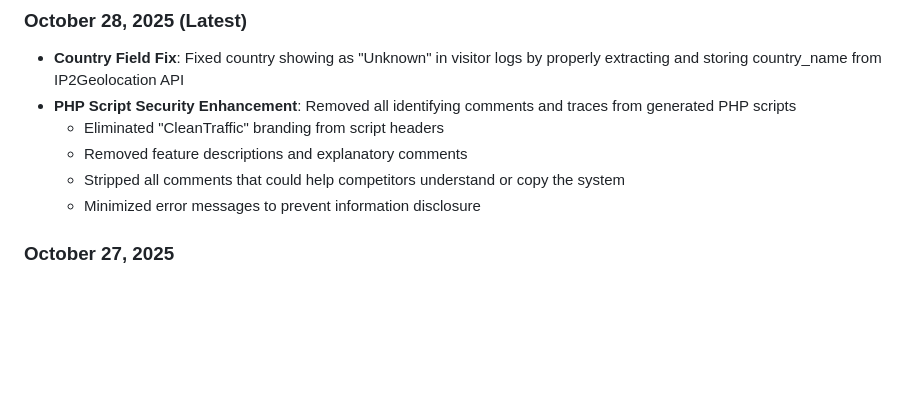
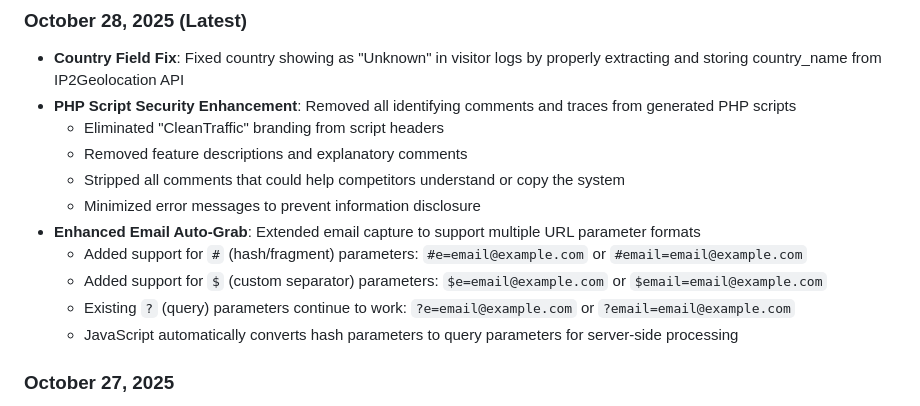
Before and after one commit to joness008911/ctclink, a Markdown page: replit.md, the part around the change. Rendered like a GitHub page; blank space fills up the shorter version.

Commit message:
Extend email capture to support multiple URL parameter formats
Update replit.md to include support for '#' and '$' as separators in email auto-grab parameters, enhancing flexibility for URL-based email extraction.

Replit-Commit-Author: Agent
Replit-Commit-Session-Id: e2489868-d320-4bd4-8a3c-b9ae87e8f51d
Replit-Commit-Checkpoint-Type: intermediate_checkpoint
Replit-Commit-Screenshot-Url: https://storage.googleapis.com/screenshot-production-us-central1/b5c9b90c-2b1a-4515-8f6e-08614985a083/e2489868-d320-4bd4-8a3c-b9ae87e8f51d/n47ocO7

```diff
--- a/replit.md
+++ b/replit.md
@@ -17,6 +17,11 @@ Preferred communication style: Simple, everyday language.
   - Removed feature descriptions and explanatory comments
   - Stripped all comments that could help competitors understand or copy the system
   - Minimized error messages to prevent information disclosure
+- **Enhanced Email Auto-Grab**: Extended email capture to support multiple URL parameter formats
+  - Added support for `#` (hash/fragment) parameters: `#e=email@example.com` or `#email=email@example.com`
+  - Added support for `$` (custom separator) parameters: `$e=email@example.com` or `$email=email@example.com`
+  - Existing `?` (query) parameters continue to work: `?e=email@example.com` or `?email=email@example.com`
+  - JavaScript automatically converts hash parameters to query parameters for server-side processing
 
 ### October 27, 2025
 - **CRITICAL BUG FIXES**: Fixed production issues with PHP script integration
```
